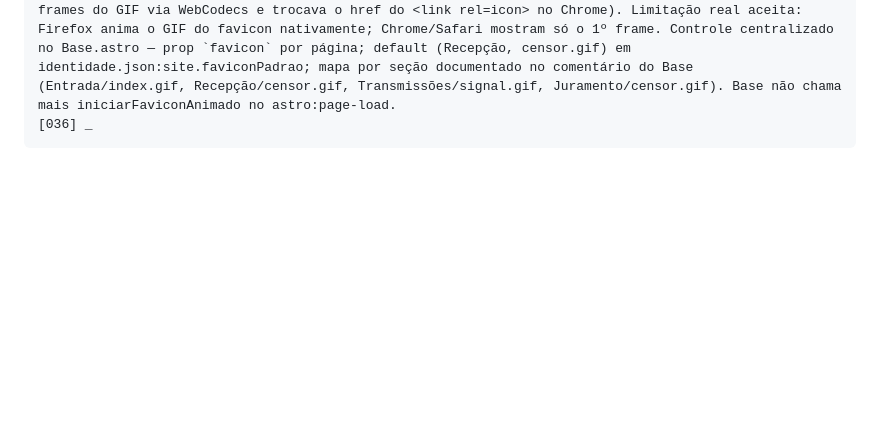
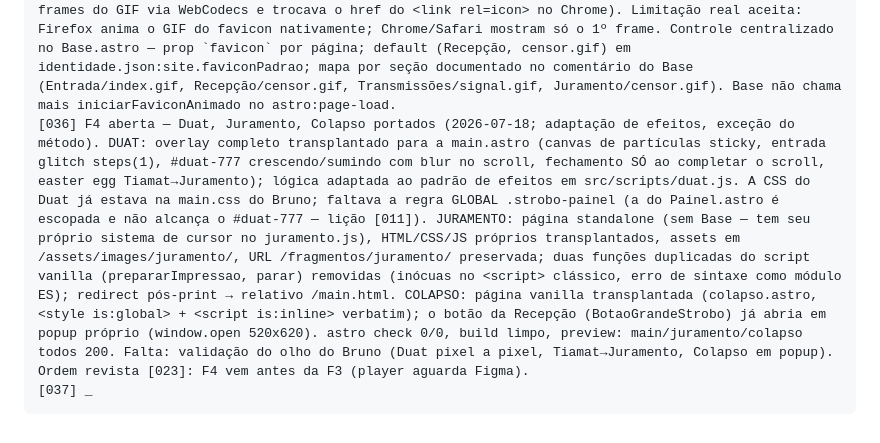
Before and after one commit to corredor777/corredor777.github.io, a Markdown page: REFUNDACAO.md, the part around the change. GitHub-like rendering; blank space fills up the shorter version.

Commit message:
docs(refundacao): F4 aberta — Duat, Juramento, Colapso portados [036]
Co-Authored-By: Claude Opus 4.8 <noreply@anthropic.com>

````diff
--- a/REFUNDACAO.md
+++ b/REFUNDACAO.md
@@ -155,5 +155,6 @@ Grimório (quatro núcleos como collections com layouts próprios), Trabalhos (g
 [033] Correção da checagem do Bruno + LIÇÃO REINCIDENTE das regras contextuais órfãs (2026-07-18). Sintoma: conteúdo injetado sem estilo. Causa: a F2c removeu wrappers dos .mdx como "responsabilidade do layout" (entrada-data/entrada-corpo do diário, o <h3> do termo, a estrutura #ensaio-full-header/#ensaio-full-body/.conteudo do ensaio), mas o componentes.css tem ~20 regras contextuais amarradas a esses ancestrais (.entrada-corpo p.codex, #ensaio-full-body .conteudo h2, #transmissoes-modal-box h3, …) — sem o ancestral, o estilo morre em silêncio (a armadilha já documentada no CLAUDE.md, reincidente). Auditoria completa: grep por seletores descendentes em componentes/casca.css, DOM montado × vanilla nó a nó. Correção (recriar estrutura, NUNCA afrouxar o CSS): a rota /sinais/ auto-embrulha por collection (diário prosa → entrada-data + entrada-corpo; vórtice WebGL já traz entrada-corpo do componente; definição → <h3> do termo); o ensaio recuperou #ensaio-full-* no próprio MDX (confirmado que MDX renderiza markdown de bloco dentro de <div> com linhas em branco). Controle enxugou: sem embrulho em runtime (o fragmento se basta), diário volta ao placeholder "Selecione uma entrada." (sem abrir automático — decisão do Bruno). REGRA para toda F futura que injete/converta conteúdo: auditar os seletores contextuais ANTES de dar paridade por atingida. astro check 0/0, build limpo.
 [034] **F2 CONCLUÍDA (2026-07-18).** Transmissões reconstruída em Astro: conteúdo em collections MDX (publicar entrada = 1 arquivo .mdx), fragmentos por entrada no duto /sinais/ (d1), casca CRT transplantada do vanilla (d2), controle enxuto client-side herdeiro do transmissoes-controle.js com três rotas reais + pushState/popstate (d3), wrappers canônicos recriados após a checagem ([033]). Acabamentos finais desta sessão: sub-heading de horário do diário (### HH:MM ### → h3) estilizado IGUAL à data (regra NOVA na casca, comentada — convenção criada na F2c, não vem do vanilla); espaço indevido na 1ª referência do ensaio (artefato do norm_ws da F2c com white-space:pre-wrap) limpo. Passe de paridade F2.e, checklist no terminal, TUDO OK: fades 150ms, status CARREGANDO→EM VIGÍLIA, breadcrumb por seção, nav bloqueada até o boot, erros no vocabulário, modal Esc+clique-fora, fullscreen com voltar, Serpente bloqueada (.cur-blocked-default), KaTeX CSS nas três rotas, WebGL revivendo (vesica no modal, vórtice no diário via reexecutarScripts), preview com todas as URLs .html + stub em 200. Resta só a INSTÂNCIA DO PLAYER em Transmissões — pertence à F3 (transition:persist para música ininterrupta). Pendência de conteúdo aberta: o typo ambíguo de 2024-11-21 ("sempre tenho no e pensar" — falta a palavra), a resolver quando o Bruno souber. astro check 0/0, build limpo.
 [035] Favicon centralizado + favicon-animator APOSENTADO (2026-07-18, decisão do Bruno): não forçar animação onde o navegador não anima nativamente. Removido o favicon-animator.js (que decodificava os frames do GIF via WebCodecs e trocava o href do <link rel=icon> no Chrome). Limitação real aceita: Firefox anima o GIF do favicon nativamente; Chrome/Safari mostram só o 1º frame. Controle centralizado no Base.astro — prop `favicon` por página; default (Recepção, censor.gif) em identidade.json:site.faviconPadrao; mapa por seção documentado no comentário do Base (Entrada/index.gif, Recepção/censor.gif, Transmissões/signal.gif, Juramento/censor.gif). Base não chama mais iniciarFaviconAnimado no astro:page-load.
-[036] _
+[036] F4 aberta — Duat, Juramento, Colapso portados (2026-07-18; adaptação de efeitos, exceção do método). DUAT: overlay completo transplantado para a main.astro (canvas de partículas sticky, entrada glitch steps(1), #duat-777 crescendo/sumindo com blur no scroll, fechamento SÓ ao completar o scroll, easter egg Tiamat→Juramento); lógica adaptada ao padrão de efeitos em src/scripts/duat.js. A CSS do Duat já estava na main.css do Bruno; faltava a regra GLOBAL .strobo-painel (a do Painel.astro é escopada e não alcança o #duat-777 — lição [011]). JURAMENTO: página standalone (sem Base — tem seu próprio sistema de cursor no juramento.js), HTML/CSS/JS próprios transplantados, assets em /assets/images/juramento/, URL /fragmentos/juramento/ preservada; duas funções duplicadas do script vanilla (prepararImpressao, parar) removidas (inócuas no <script> clássico, erro de sintaxe como módulo ES); redirect pós-print → relativo /main.html. COLAPSO: página vanilla transplantada (colapso.astro, <style is:global> + <script is:inline> verbatim); o botão da Recepção (BotaoGrandeStrobo) já abria em popup próprio (window.open 520x620). astro check 0/0, build limpo, preview: main/juramento/colapso todos 200. Falta: validação do olho do Bruno (Duat pixel a pixel, Tiamat→Juramento, Colapso em popup). Ordem revista [023]: F4 vem antes da F3 (player aguarda Figma).
+[037] _
 ```
````
